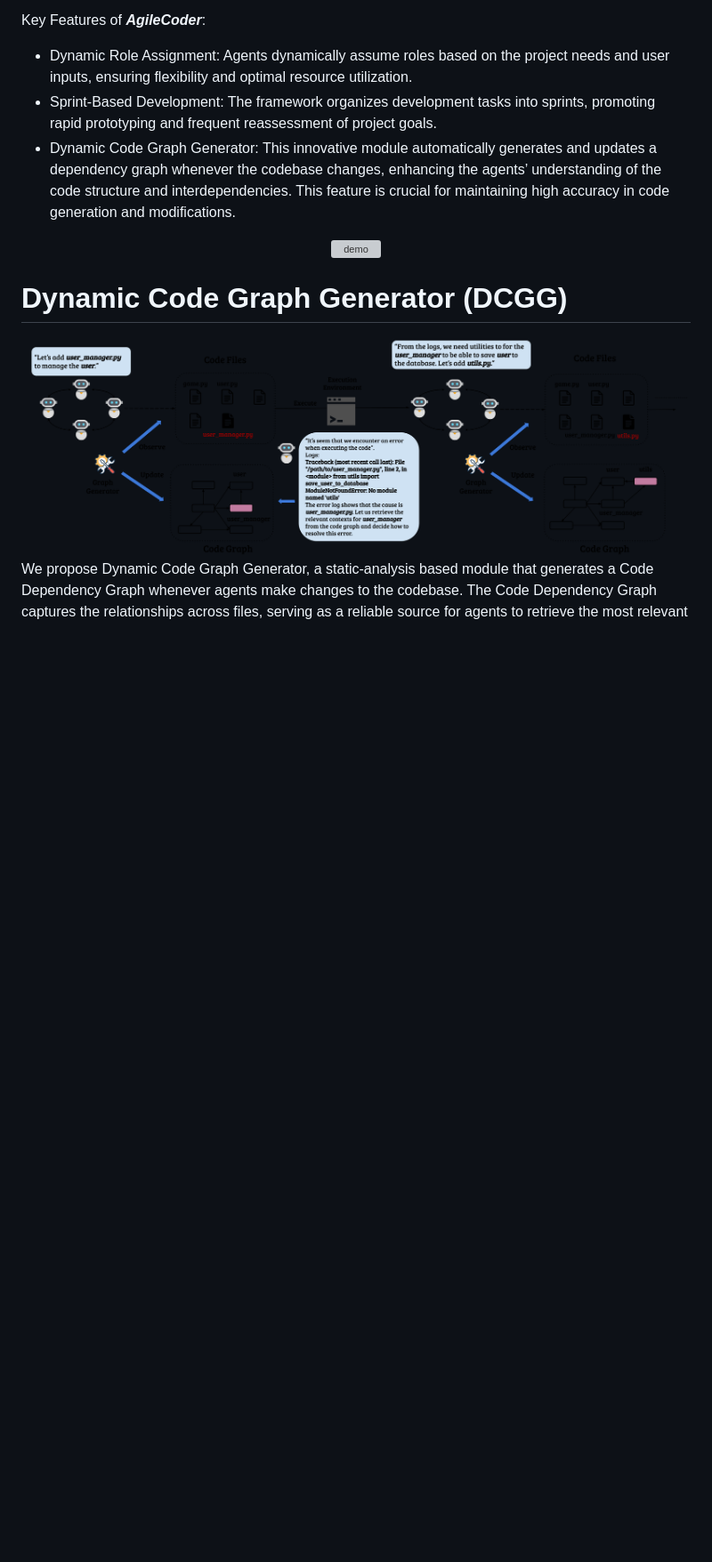
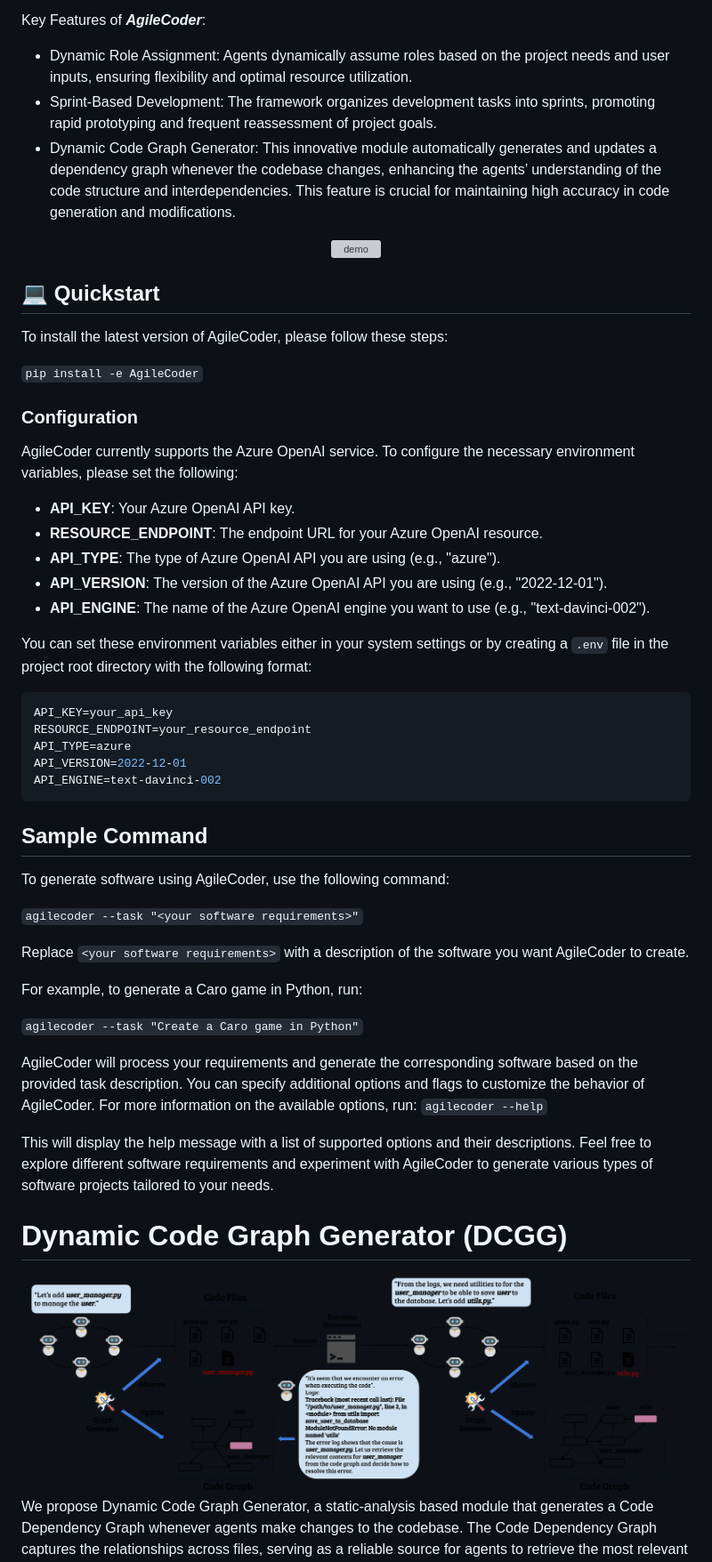
Before and after one commit to FSoft-AI4Code/AgileCoder, a Markdown page: README.md, the part around one of its changes. Shown at 89% size. GitHub-like rendering; blank space fills up the shorter version; grey boxes are pictures that could not be loaded.

````diff
--- a/README.md
+++ b/README.md
@@ -41,11 +41,59 @@ Key Features of ***AgileCoder***:
 - Sprint-Based Development: The framework organizes development tasks into sprints, promoting rapid prototyping and frequent reassessment of project goals.
 - Dynamic Code Graph Generator: This innovative module automatically generates and updates a dependency graph whenever the codebase changes, enhancing the agents’ understanding of the code structure and interdependencies. This feature is crucial for maintaining high accuracy in code generation and modifications.
 
-
 <div align="center">
   <img alt="demo" src="assets/overview.jpg"/>
 </div>
 
+## 💻️ Quickstart
+To install the latest version of AgileCoder, please follow these steps:
+
+``
+pip install -e AgileCoder
+``
+
+
+### Configuration
+AgileCoder currently supports the Azure OpenAI service. To configure the necessary environment variables, please set the following:
+
+- **API_KEY**: Your Azure OpenAI API key.
+- **RESOURCE_ENDPOINT**: The endpoint URL for your Azure OpenAI resource.
+- **API_TYPE**: The type of Azure OpenAI API you are using (e.g., "azure").
+- **API_VERSION**: The version of the Azure OpenAI API you are using (e.g., "2022-12-01").
+- **API_ENGINE**: The name of the Azure OpenAI engine you want to use (e.g., "text-davinci-002").
+
+You can set these environment variables either in your system settings or by creating a ``.env`` file in the project root directory with the following format:
+```bash
+API_KEY=your_api_key
+RESOURCE_ENDPOINT=your_resource_endpoint
+API_TYPE=azure
+API_VERSION=2022-12-01
+API_ENGINE=text-davinci-002
+```
+
+## Sample Command
+To generate software using AgileCoder, use the following command:
+
+``
+agilecoder --task "<your software requirements>"
+``
+
+Replace ``<your software requirements>`` with a description of the software you want AgileCoder to create.
+
+For example, to generate a Caro game in Python, run:
+
+``
+agilecoder --task "Create a Caro game in Python"
+``
+
+AgileCoder will process your requirements and generate the corresponding software based on the provided task description.
+You can specify additional options and flags to customize the behavior of AgileCoder. For more information on the available options, run:
+``
+agilecoder --help
+``
+
+This will display the help message with a list of supported options and their descriptions.
+Feel free to explore different software requirements and experiment with AgileCoder to generate various types of software projects tailored to your needs.
 # Dynamic Code Graph Generator (DCGG)
 <div align="center">
   <img alt="demo" src="assets/dcgg.png"/>
````
Also changed, not shown: other parts of README.md (+3 -33 lines).
